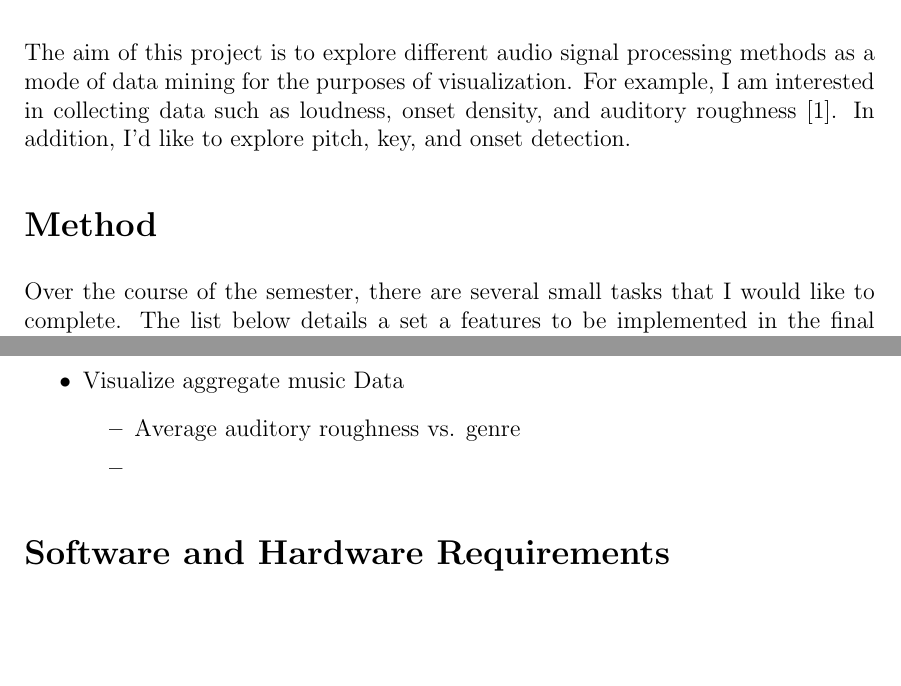
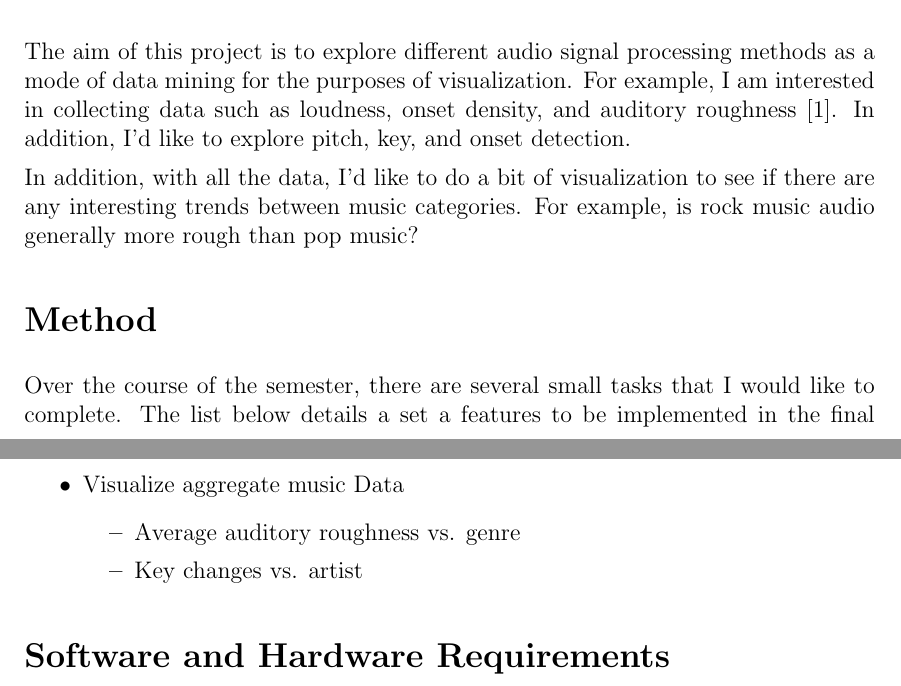
Before and after one commit to jrg94/CSE5539, a LaTeX document (proposal/grifski-term-project-proposal.tex): two parts of pages 1 and 2 of 3, joined at a grey line, cut so that both start at the same text, the shorter picture padded with empty space. Compiled offline with pdfLaTeX.

Commit message:
Added some additional visualization topics

```diff
--- a/proposal/grifski-term-project-proposal.tex
+++ b/proposal/grifski-term-project-proposal.tex
@@ -63,6 +63,10 @@ interested in collecting data such as loudness, onset density, and auditory
 roughness~\cite{knuth}. In addition, I'd like to explore pitch, key, and onset
 detection.
 
+In addition, with all the data, I'd like to do a bit of visualization to see
+if there are any interesting trends between music categories. For example,
+is rock music audio generally more rough than pop music?
+
 \section*{Method}
 
 Over the course of the semester, there are several small tasks that I would like
@@ -93,7 +97,7 @@ final version of the music data mining and visualization tool:
   \item Visualize aggregate music Data
   \begin{itemize}
     \item Average auditory roughness vs. genre
-    \item
+    \item Key changes vs. artist
   \end{itemize}
 \end{itemize}
 
```
